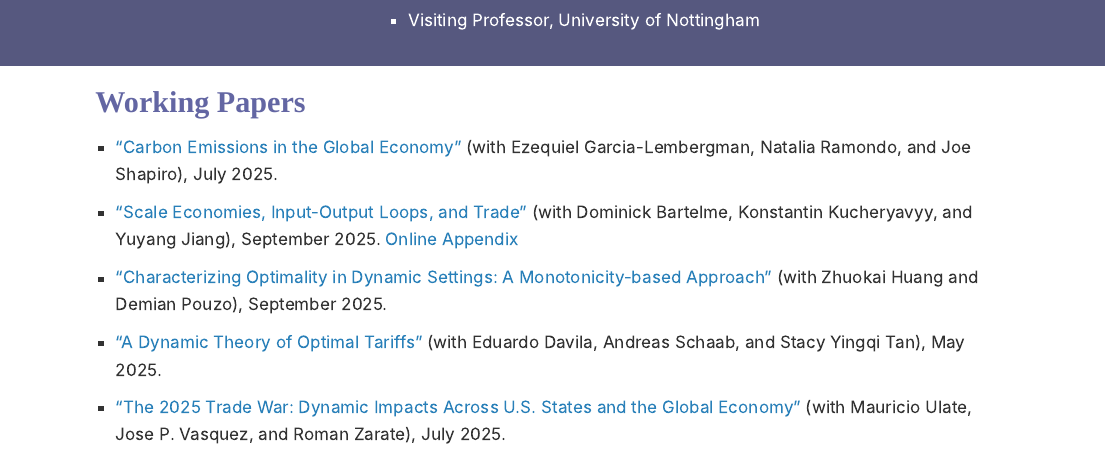
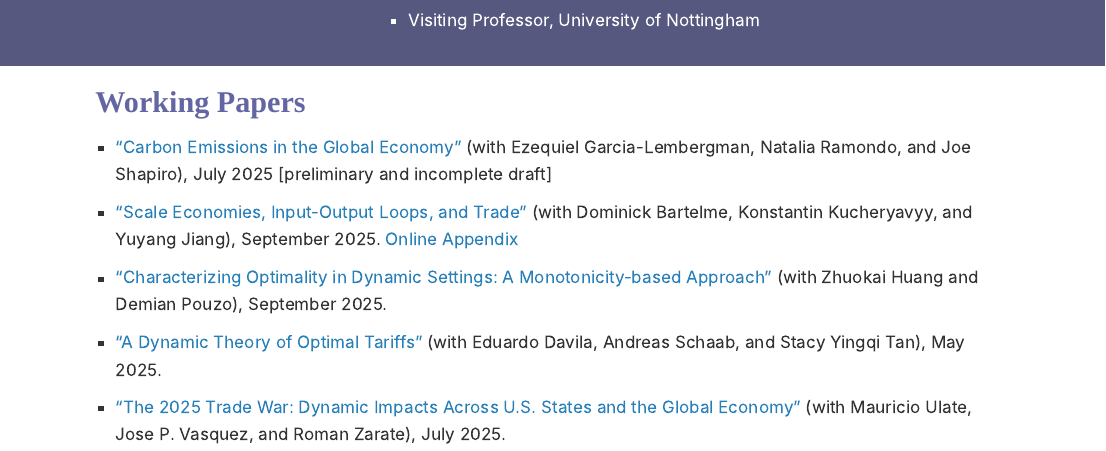
Before and after one commit to berkeley-econ/andres-site, a Quarto document (index.qmd): the page in a window 1100 px wide, from 470 px down. Rendered offline with R 4.5, knitr and Pandoc in place of Quarto, with nearby package versions.

Commit message:
Update index.qmd

```diff
--- a/index.qmd
+++ b/index.qmd
@@ -37,7 +37,7 @@ Edward G. and Nancy S. Jordan Professor of Economics
 
 ## Working Papers
 
-- ["Carbon Emissions in the Global Economy"](https://www.dropbox.com/scl/fi/9urcutla4zxc8ratlo0tt/TradeCO2-draft-v24-vNBER.pdf?rlkey=m91m08sby0hhlsajwhekdv23a&raw=1) (with Ezequiel Garcia-Lembergman, Natalia Ramondo, and Joe Shapiro), July 2025.
+- ["Carbon Emissions in the Global Economy"](https://www.dropbox.com/scl/fi/9urcutla4zxc8ratlo0tt/TradeCO2-draft-v24-vNBER.pdf?rlkey=m91m08sby0hhlsajwhekdv23a&raw=1) (with Ezequiel Garcia-Lembergman, Natalia Ramondo, and Joe Shapiro), July 2025 [preliminary and incomplete draft]
 
 - ["Scale Economies, Input-Output Loops, and Trade"](https://www.dropbox.com/scl/fi/ot2088fbv2igph6w6yvu5/BJKR-Sep-2025-Submitted.pdf?rlkey=kns9qny5p05ut0zzzzfrj916q&raw=1) (with Dominick Bartelme, Konstantin Kucheryavyy, and Yuyang Jiang), September 2025. [Online Appendix](https://www.dropbox.com/scl/fi/kesarkjkxgl5sy8akgjci/BJKR-Online-Appendix-Sep-8-2025.pdf?rlkey=c1w1pbo9maxc7kif4leept0bt&raw=1)
 
```
